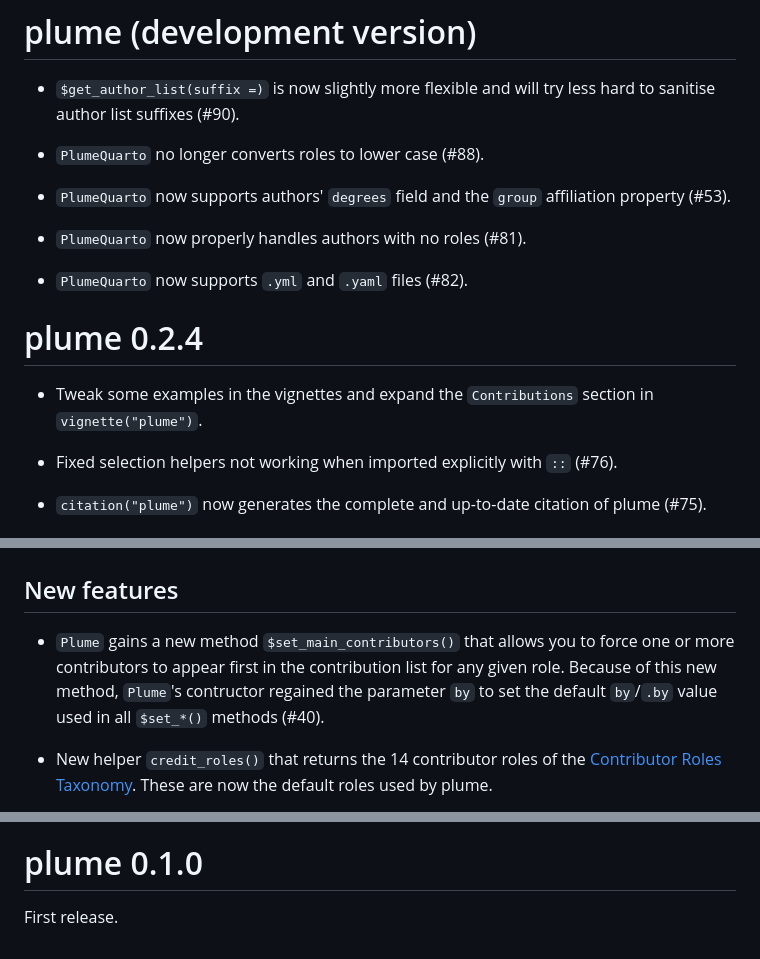
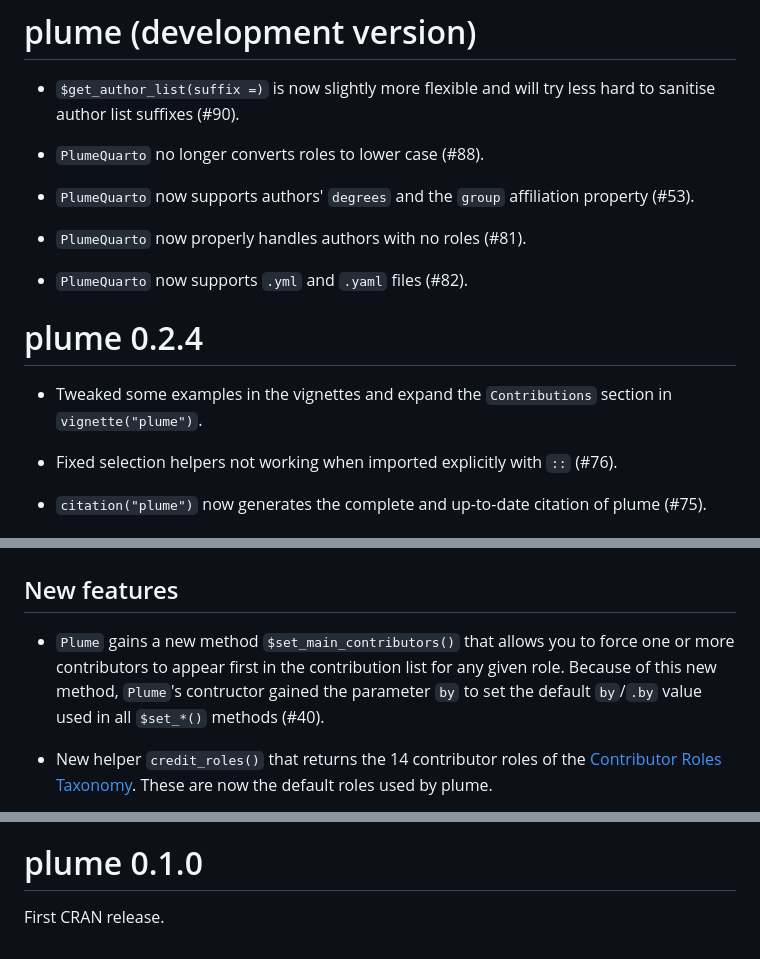
Before and after one commit to arnaudgallou/plume, a Markdown page: NEWS.md, 3 parts joined by grey strips. Drawn GitHub-style.

Commit message:
Polish NEWS

```diff
--- a/NEWS.md
+++ b/NEWS.md
@@ -4,7 +4,7 @@
 
 * `PlumeQuarto` no longer converts roles to lower case (#88).
 
-* `PlumeQuarto` now supports authors' `degrees` field and the `group` affiliation property (#53).
+* `PlumeQuarto` now supports authors' `degrees` and the `group` affiliation property (#53).
 
 * `PlumeQuarto` now properly handles authors with no roles (#81).
 
@@ -12,7 +12,7 @@
 
 # plume 0.2.4
 
-* Tweak some examples in the vignettes and expand the `Contributions` section in `vignette("plume")`.
+* Tweaked some examples in the vignettes and expand the `Contributions` section in `vignette("plume")`.
 
 * Fixed selection helpers not working when imported explicitly with `::` (#76).
 
@@ -66,7 +66,7 @@
 
 ## New features
 
-* `Plume` gains a new method `$set_main_contributors()` that allows you to force one or more contributors to appear first in the contribution list for any given role. Because of this new method, `Plume`'s contructor regained the parameter `by` to set the default `by`/`.by` value used in all `$set_*()` methods (#40).
+* `Plume` gains a new method `$set_main_contributors()` that allows you to force one or more contributors to appear first in the contribution list for any given role. Because of this new method, `Plume`'s contructor gained the parameter `by` to set the default `by`/`.by` value used in all `$set_*()` methods (#40).
 
 * New helper `credit_roles()` that returns the 14 contributor roles of the [Contributor Roles Taxonomy](https://credit.niso.org). These are now the default roles used by plume.
 
@@ -134,4 +134,4 @@
 
 # plume 0.1.0
 
-First release.
+First CRAN release.
```
